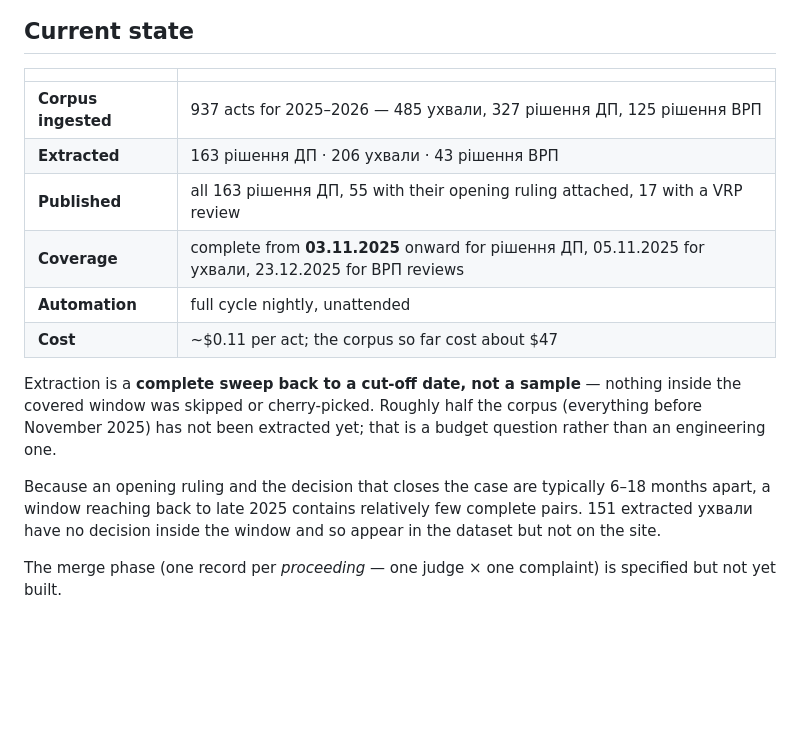
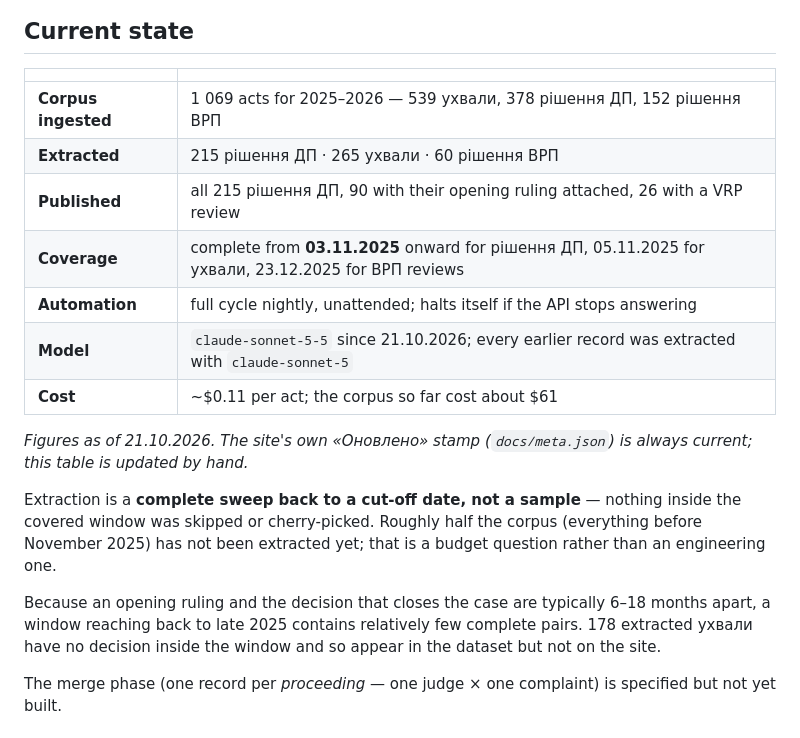
Before and after one commit to brdo-ict-sector/vrp-decisions, a Markdown page: README.md, the part around the change. Drawn GitHub-style; blank space fills up the shorter version.

```diff
--- a/README.md
+++ b/README.md
@@ -85,12 +85,16 @@ a dollar.
 
 | | |
 |---|---|
-| **Corpus ingested** | 937 acts for 2025–2026 — 485 ухвали, 327 рішення ДП, 125 рішення ВРП |
-| **Extracted** | 163 рішення ДП · 206 ухвали · 43 рішення ВРП |
-| **Published** | all 163 рішення ДП, 55 with their opening ruling attached, 17 with a VRP review |
+| **Corpus ingested** | 1 069 acts for 2025–2026 — 539 ухвали, 378 рішення ДП, 152 рішення ВРП |
+| **Extracted** | 215 рішення ДП · 265 ухвали · 60 рішення ВРП |
+| **Published** | all 215 рішення ДП, 90 with their opening ruling attached, 26 with a VRP review |
 | **Coverage** | complete from **03.11.2025** onward for рішення ДП, 05.11.2025 for ухвали, 23.12.2025 for ВРП reviews |
-| **Automation** | full cycle nightly, unattended |
-| **Cost** | ~$0.11 per act; the corpus so far cost about $47 |
+| **Automation** | full cycle nightly, unattended; halts itself if the API stops answering |
+| **Model** | `claude-sonnet-5-5` since 21.10.2026; every earlier record was extracted with `claude-sonnet-5` |
+| **Cost** | ~$0.11 per act; the corpus so far cost about $61 |
+
+*Figures as of 21.10.2026. The site's own «Оновлено» stamp (`docs/meta.json`) is
+always current; this table is updated by hand.*
 
 Extraction is a **complete sweep back to a cut-off date, not a sample** — nothing
 inside the covered window was skipped or cherry-picked. Roughly half the corpus
@@ -99,7 +103,7 @@ question rather than an engineering one.
 
 Because an opening ruling and the decision that closes the case are typically
 6–18 months apart, a window reaching back to late 2025 contains relatively few
-complete pairs. 151 extracted ухвали have no decision inside the window and so
+complete pairs. 178 extracted ухвали have no decision inside the window and so
 appear in the dataset but not on the site.
 
 The merge phase (one record per *proceeding* — one judge × one complaint) is
```
Also changed, not shown: constitution/03_roadmap.md (+5 -0 lines), deploy/README.md (+28 -0 lines).
